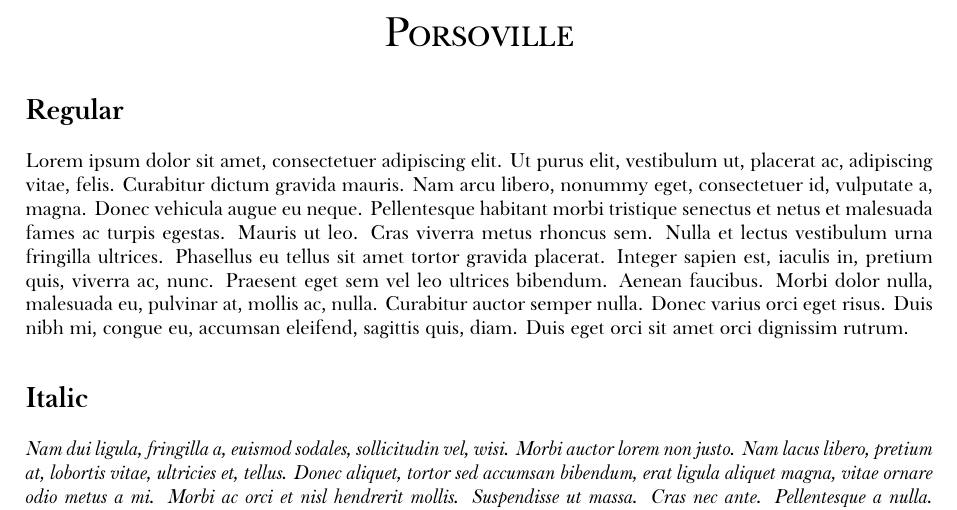
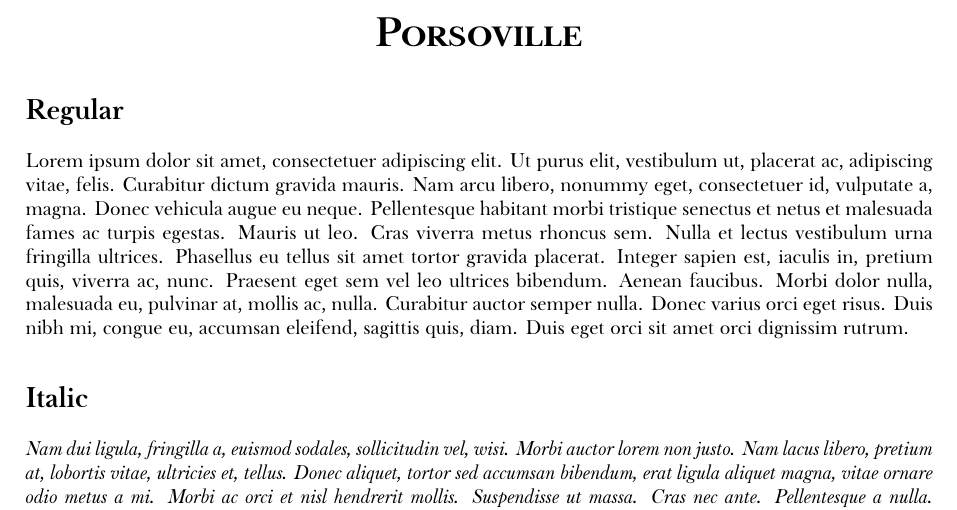
Before and after one commit to juan-bracled/Porsoville, a LaTeX document (porsoville-samples.tex): part of page 1 of 2, cut so that both start at the same text. Compiled offline with XeLaTeX.

Commit message:
Add files via upload

```diff
--- a/porsoville-samples.tex
+++ b/porsoville-samples.tex
@@ -6,7 +6,7 @@
 \begin{document}
 \thispagestyle{empty}
 
-\begin{center}\huge \textsc{Porsoville}
+\begin{center}\huge\textsc{\textbf{Porsoville}}
 \end{center}
 
 
```
Also changed, not shown: Porsoville-Bold.otf, Porsoville-BoldIt.otf, Porsoville-It.otf, Porsoville-Regular.otf, porsoville-samples.pdf, 4 other files.
